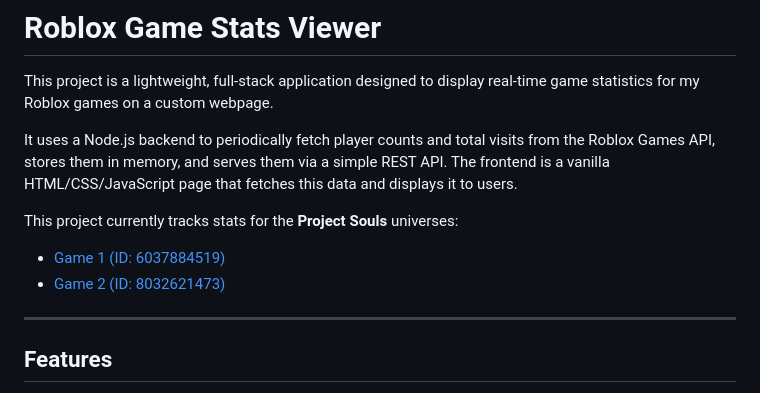
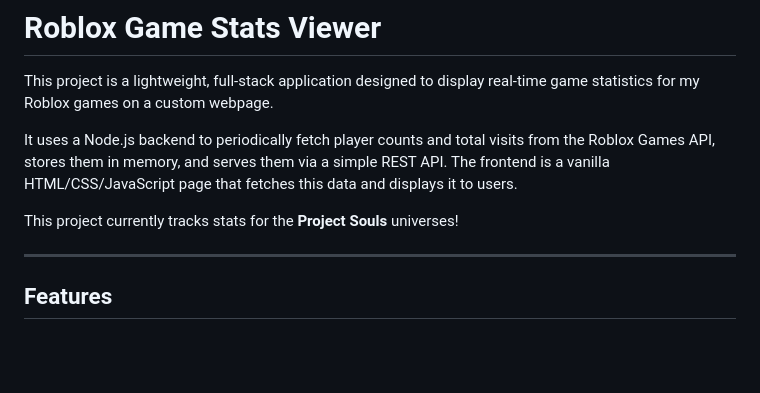
Before and after one commit to NikoBoi12/roblox-website, a Markdown page: README.md, the part around the change. Drawn GitHub-style; blank space fills up the shorter version.

Commit message:
Clarify tracking of Project Souls universes in README
Updated the README to clarify the tracking of Project Souls universes.

```diff
--- a/README.md
+++ b/README.md
@@ -4,9 +4,7 @@ This project is a lightweight, full-stack application designed to display real-t
 
 It uses a Node.js backend to periodically fetch player counts and total visits from the Roblox Games API, stores them in memory, and serves them via a simple REST API. The frontend is a vanilla HTML/CSS/JavaScript page that fetches this data and displays it to users.
 
-This project currently tracks stats for the **Project Souls** universes:
-* [Game 1 (ID: 6037884519)](https://www.roblox.com/games/6037884519/YOUR-GAME-1-NAME-HERE)
-* [Game 2 (ID: 8032621473)](https://www.roblox.com/games/8032621473/YOUR-GAME-2-NAME-HERE)
+This project currently tracks stats for the **Project Souls** universes!
 
 ---
 
```
